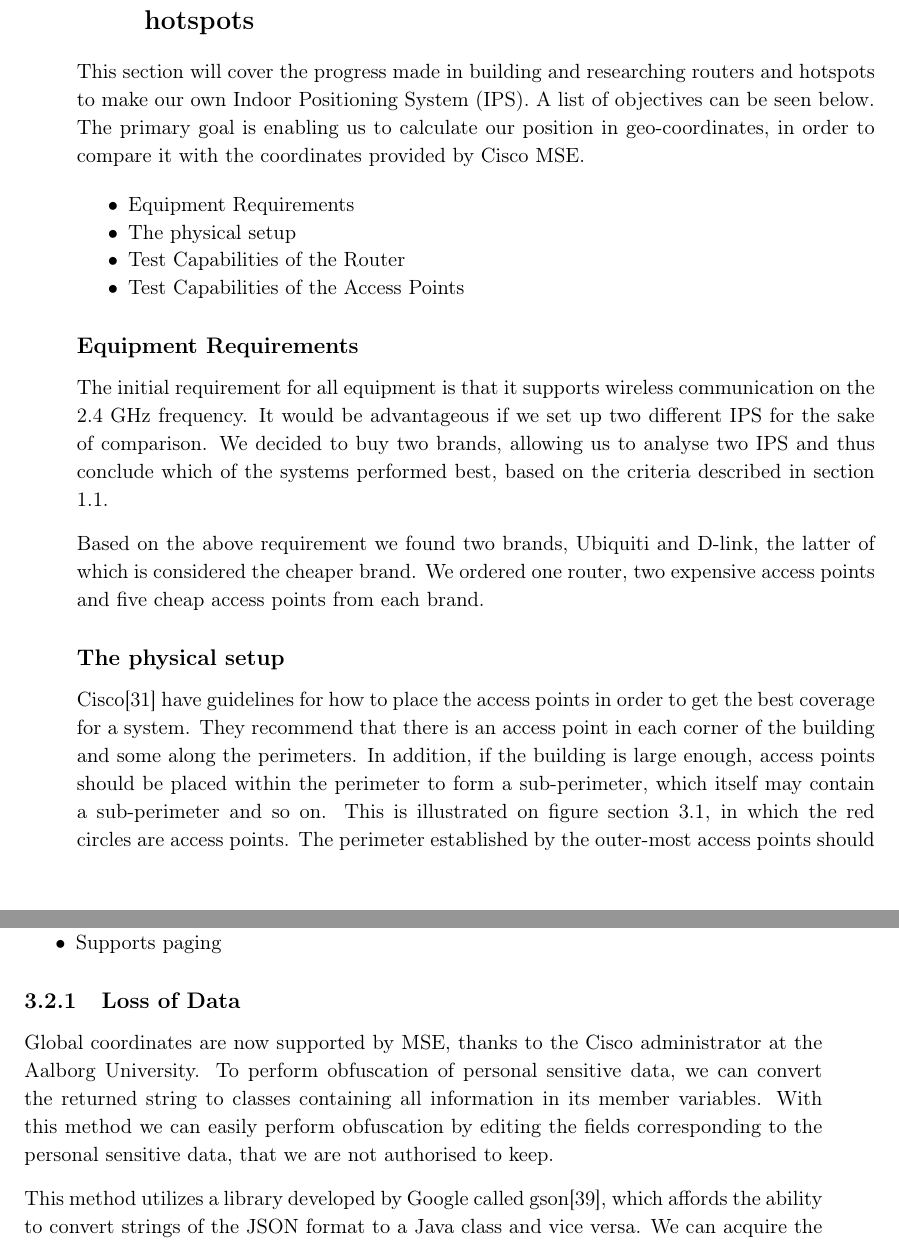
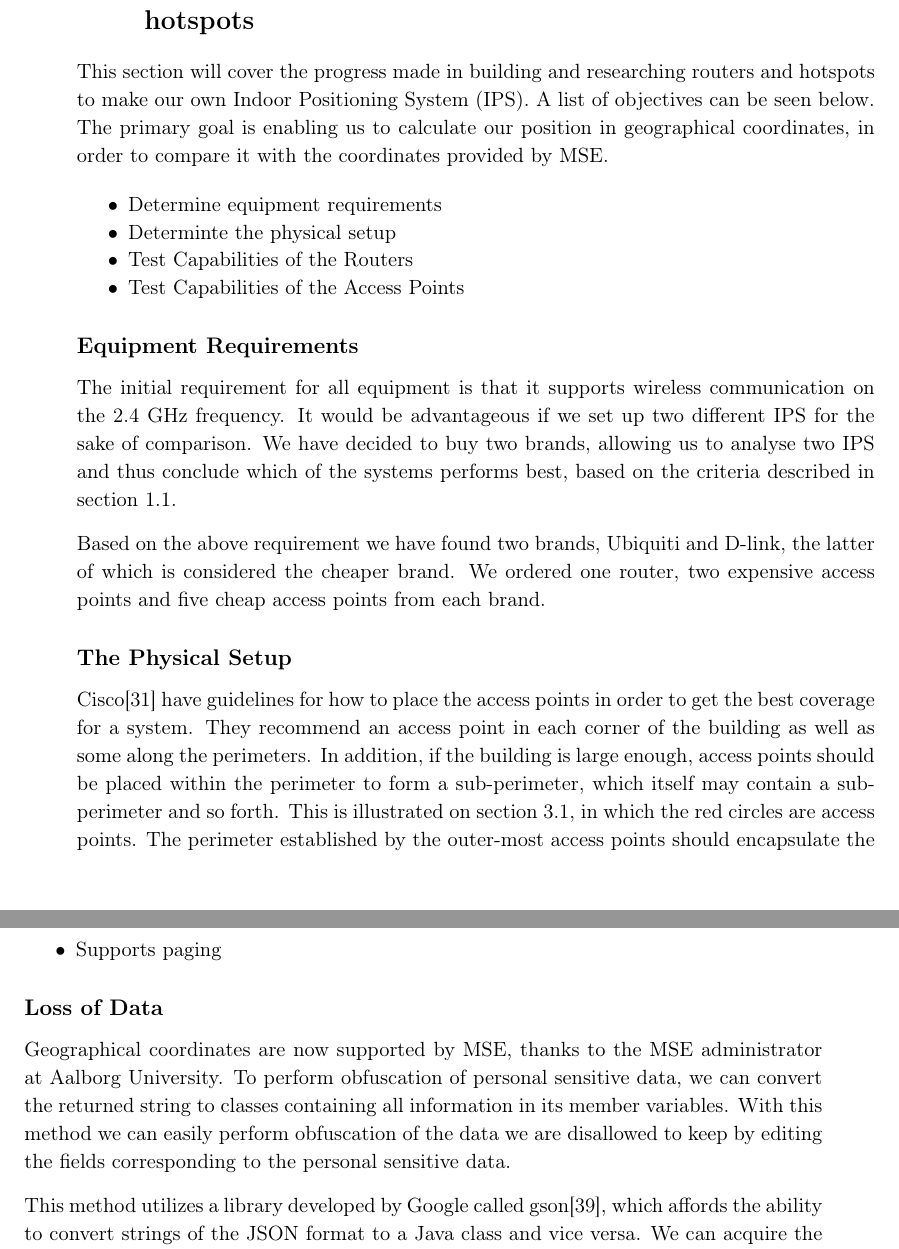
Before and after one commit to JacobNielsenn/sw608f16, a LaTeX thesis (rapport.tex, which reads 3sprint/trackingsystem.tex, 3sprint/update_rest.tex): two parts of pages 27 and 30 of 56, joined at a grey line, cut so that both start at the same text. Compiled offline with pdfLaTeX.

Commit message:
changes to first part of sprint 3

```diff
--- a/3sprint/trackingsystem.tex
+++ b/3sprint/trackingsystem.tex
@@ -1,18 +1,18 @@
 \section{Building our own tracking system using routers and hotspots} \label{sec:ourSys}
-This section will cover the progress made in building and researching routers and hotspots to make our own Indoor Positioning System (IPS). A list of objectives can be seen below. The primary goal is enabling us to calculate our position in geo-coordinates, in order to compare it with the coordinates provided by Cisco MSE.
+This section will cover the progress made in building and researching routers and hotspots to make our own Indoor Positioning System (IPS). A list of objectives can be seen below. The primary goal is enabling us to calculate our position in geographical coordinates, in order to compare it with the coordinates provided by MSE.
 
 \begin{itemize}
-	\item Equipment Requirements
-	\item The physical setup
-	\item Test Capabilities of the Router
+	\item Determine equipment requirements
+	\item Determinte the physical setup
+	\item Test Capabilities of the Routers
 	\item Test Capabilities of the Access Points
 \end{itemize}
 
 \subsection*{Equipment Requirements}
-The initial requirement for all equipment is that it supports wireless communication on the 2.4 GHz frequency. It would be advantageous if we set up two different IPS for the sake of comparison. We decided to buy two brands, allowing us to analyse two IPS and thus conclude which of the systems performed best, based on the criteria described in section \ref{sec:monitoring}.
+The initial requirement for all equipment is that it supports wireless communication on the 2.4 GHz frequency. It would be advantageous if we set up two different IPS for the sake of comparison. We have decided to buy two brands, allowing us to analyse two IPS and thus conclude which of the systems performs best, based on the criteria described in section \ref{sec:monitoring}.
 
-Based on the above requirement we found two brands, Ubiquiti and D-link, the latter of which is considered the cheaper brand. We ordered one router, two expensive access points and five cheap access points from each brand.
+Based on the above requirement we have found two brands, Ubiquiti and D-link, the latter of which is considered the cheaper brand. We ordered one router, two expensive access points and five cheap access points from each brand.
 
-\subsection*{The physical setup}
-Cisco\cite{access_point_placement} have guidelines for how to place the access points in order to get the best coverage for a system. They recommend that there is an access point in each corner of the building and some along the perimeters. In addition, if the building is large enough, access points should be placed within the perimeter to form a sub-perimeter, which itself may contain a sub-perimeter and so on. This is illustrated on figure \cref{fig:access_placement}, in which the red circles are access points. The perimeter established by the outer-most access points should encapsulate the entire floor, as illustrated by the blue line and the sub-perimeter by the red line. The outer-most perimeter is also known as the \textit{hull}\cite{access_point_placement}.
+\subsection*{The Physical Setup}
+Cisco\cite{access_point_placement} have guidelines for how to place the access points in order to get the best coverage for a system. They recommend an access point in each corner of the building as well as some along the perimeters. In addition, if the building is large enough, access points should be placed within the perimeter to form a sub-perimeter, which itself may contain a sub-perimeter and so forth. This is illustrated on \cref{fig:access_placement}, in which the red circles are access points. The perimeter established by the outer-most access points should encapsulate the entire floor, as illustrated by the blue line and the sub-perimeter by the red line. The outer-most perimeter is also known as the \textit{hull}\cite{access_point_placement}.
 
--- a/3sprint/update_rest.tex
+++ b/3sprint/update_rest.tex
@@ -9,8 +9,8 @@ We plan on implementing an update to the restful proxy server that is used to co
 \item Supports paging
 \end{itemize}
 
-\subsection{Loss of Data}
-Global coordinates are now supported by MSE, thanks to the Cisco administrator at the Aalborg University. To perform obfuscation of personal sensitive data, we can convert the returned string to classes containing all information in its member variables. With this method we can easily perform obfuscation by editing the fields corresponding to the personal sensitive data, that we are not authorised to keep.
+\subsection*{Loss of Data}
+Geographical coordinates are now supported by MSE, thanks to the MSE administrator at Aalborg University. To perform obfuscation of personal sensitive data, we can convert the returned string to classes containing all information in its member variables. With this method we can easily perform obfuscation of the data we are disallowed to keep by editing the fields corresponding to the personal sensitive data.
 
 This method utilizes a library developed by Google called gson\cite{gson}, which affords the ability to convert strings of the JSON format to a Java class and vice versa. We can acquire the classes by using an online tool called jsonschema2pojo\cite{jsonschematwopojo}, that analyses JSON strings and automatically generates classes with corresponding fields.
 
```
Also changed, not shown: 3sprint/trackingsystem.tex (16 more changed lines), 3sprint/update_rest.tex (8 more changed lines).
